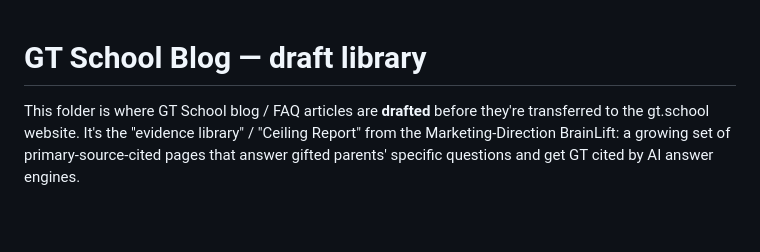
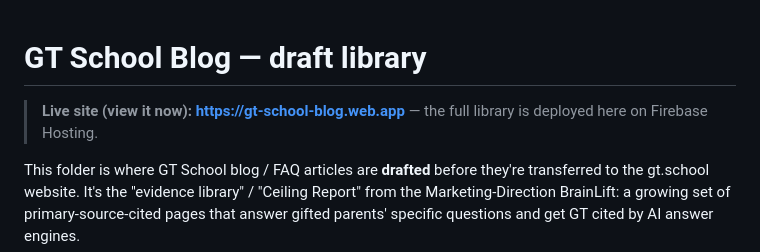
Before and after one commit to GT-Education/gt-evidence-library, a Markdown page: README.md, the part around the change. GitHub-like rendering; blank space fills up the shorter version.

Commit message:
README: add live site link (gt-school-blog.web.app) at the top
Co-authored-by: Cursor <cursoragent@cursor.com>

```diff
--- a/README.md
+++ b/README.md
@@ -1,4 +1,6 @@
 # GT School Blog — draft library
+
+> **Live site (view it now): https://gt-school-blog.web.app** — the full library is deployed here on Firebase Hosting.
 
 This folder is where GT School blog / FAQ articles are **drafted** before they're transferred to the gt.school website. It's the "evidence library" / "Ceiling Report" from the Marketing-Direction BrainLift: a growing set of primary-source-cited pages that answer gifted parents' specific questions and get GT cited by AI answer engines.
 
```
